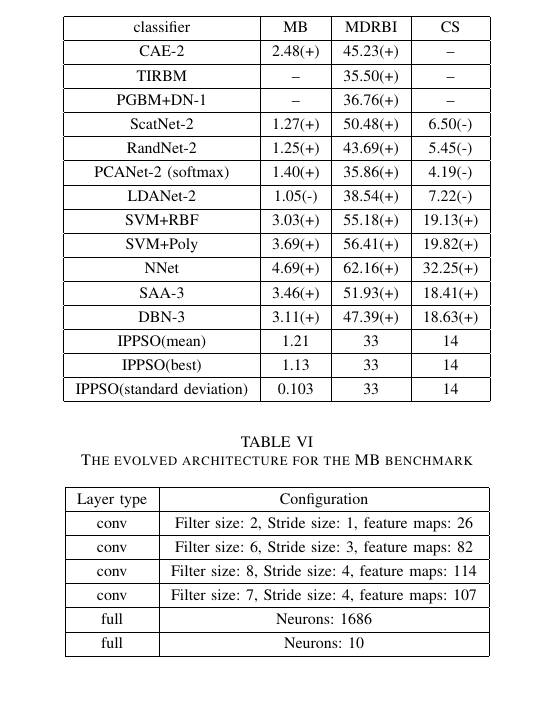
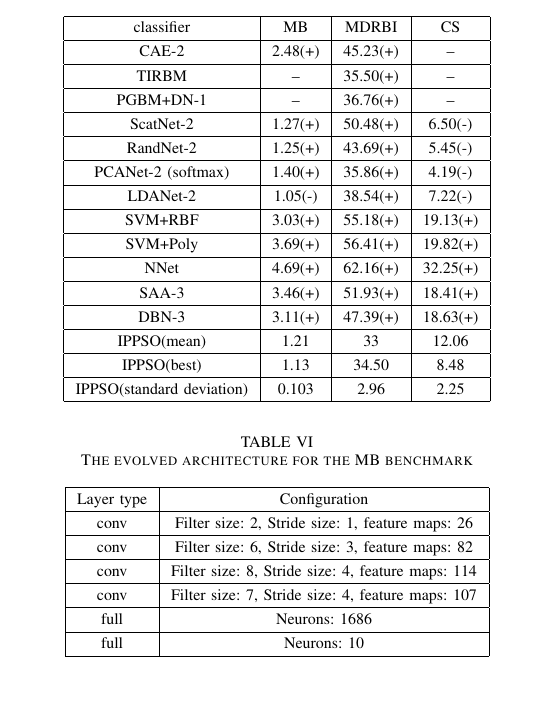
Before and after one commit to wwwbbb8510/ipec, a LaTeX paper (reports/cec/IPPSO_CEC.tex): part of one column of page 7 of 8, cut so that both start at the same text. Compiled offline with pdfLaTeX; a missing font is replaced by an installed copy or a similar font; a LaTeX package or settings file that is missing is left out.

Commit message:
final version of revision based on Meng's comments

```diff
--- a/reports/cec/IPPSO_CEC.tex
+++ b/reports/cec/IPPSO_CEC.tex
@@ -886,11 +886,11 @@ It is clearly shown in Table \ref{table:ResultComparison} that by comparing the
 		\hline
 		DBN-3  & 3.11(+) & 47.39(+) & 18.63(+)\\
 		\hline
-		IPPSO(mean) & 1.21 & 33 & 14\\
+		IPPSO(mean) & 1.21 & 33 & 12.06\\
 		\hline
-		IPPSO(best) & 1.13 & 33 & 14\\
+		IPPSO(best) & 1.13 & 34.50 & 8.48\\
 		\hline
-		IPPSO(standard deviation) & 0.103 & 33 & 14\\
+		IPPSO(standard deviation) & 0.103 & 2.96 & 2.25\\
 		\hline
 	\end{tabular}
 \end{table}
```
